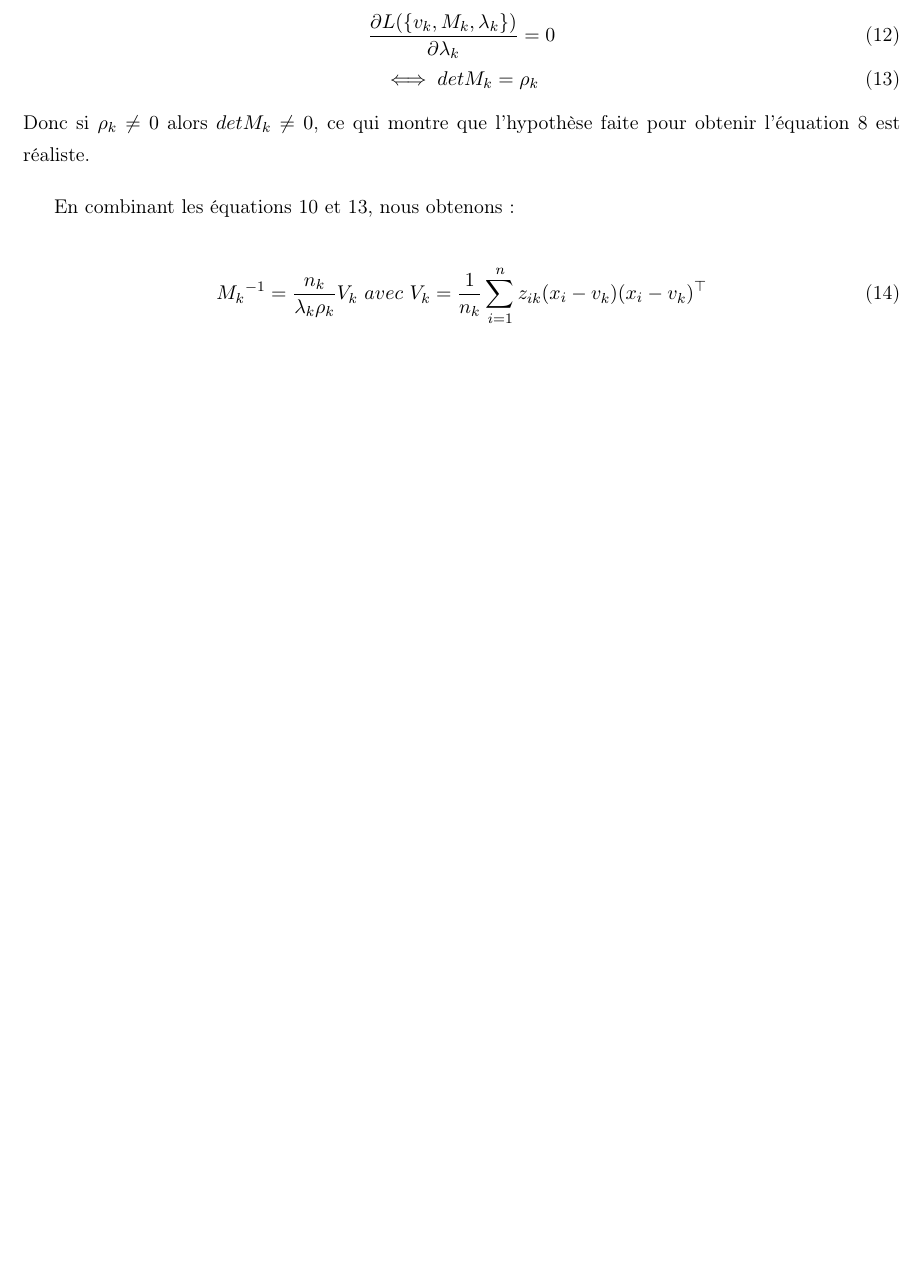
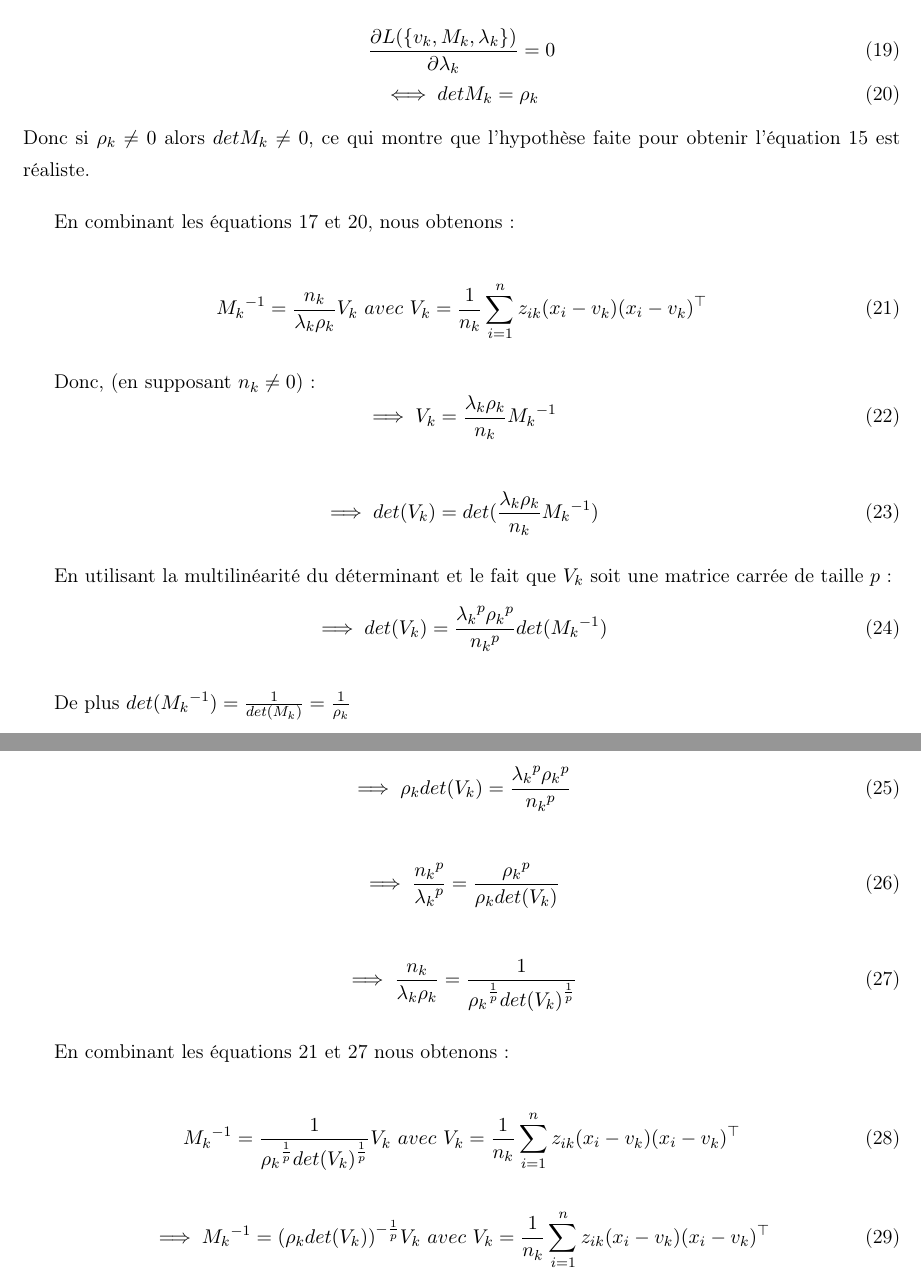
Before and after one commit to antoinecollas/SY09_K_means, a LaTeX document (rapport.tex): part of page 14 of 14 before the commit and two parts of pages 15 and 16 of 16 after it, the two joined at a grey line, cut so that both start at the same text, the shorter picture padded with empty space. Compiled offline with pdfLaTeX.

Commit message:
questions 10 et 11

```diff
--- a/rapport.tex
+++ b/rapport.tex
@@ -554,6 +590,46 @@
 
     \begin{equation}
         {M_k}^{-1} = \frac{n_k}{\lambda_k \rho_k }V_k \ avec \ V_k = \frac{1}{n_k}\sum^{n}_{i=1} z_{ik} (x_i-v_k)(x_i-v_k)^\top
+        \label{eq_14}
+    \end{equation}
+
+    Donc, (en supposant $n_k \neq 0$):
+    \begin{equation}
+        \implies V_k = \frac{\lambda_k \rho_k}{n_k} {M_k}^{-1}
+    \end{equation}
+
+    \begin{equation}
+        \implies det(V_k) = det(\frac{\lambda_k \rho_k}{n_k} {M_k}^{-1})
+    \end{equation}
+
+    En utilisant la multilinéarité du déterminant et le fait que $V_k$ soit une matrice carrée de taille $p$:
+    \begin{equation}
+        \implies det(V_k) = \frac{{\lambda_k}^p {\rho_k}^p}{{n_k}^p} det({M_k}^{-1})
+    \end{equation}
+
+    De plus $det({M_k}^{-1}) = \frac{1}{det(M_k)} = \frac{1}{\rho_k}$
+
+    \begin{equation}
+        \implies \rho_k det(V_k) = \frac{{\lambda_k}^p {\rho_k}^{p}}{{n_k}^p}
+    \end{equation}
+
+    \begin{equation}
+        \implies \frac{{n_k}^p}{{\lambda_k}^p} = \frac{{\rho_k}^{p}}{\rho_k det(V_k)}
+    \end{equation}
+
+    \begin{equation}
+        \implies \frac{n_k}{\lambda_k \rho_k} = \frac{1}{{\rho_k}^{\frac{1}{p}}{det(V_k)}^{\frac{1}{p}}}
+        \label{eq_20}
+    \end{equation}
+
+    En combinant les équations \ref{eq_14} et \ref{eq_20} nous obtenons:
+
+    \begin{equation}
+        {M_k}^{-1} = \frac{1}{{\rho_k}^{\frac{1}{p}}{det(V_k)}^{\frac{1}{p}}}V_k \ avec \ V_k = \frac{1}{n_k}\sum^{n}_{i=1} z_{ik} (x_i-v_k)(x_i-v_k)^\top
+    \end{equation}
+
+    \begin{equation}
+        \implies {M_k}^{-1} = (\rho_k det(V_k))^{-\frac{1}{p}}V_k \ avec \ V_k = \frac{1}{n_k}\sum^{n}_{i=1} z_{ik} (x_i-v_k)(x_i-v_k)^\top
     \end{equation}
 
     \end{document}
```
Also changed, not shown: rapport.pdf, rapport.tex (36 more changed lines).
